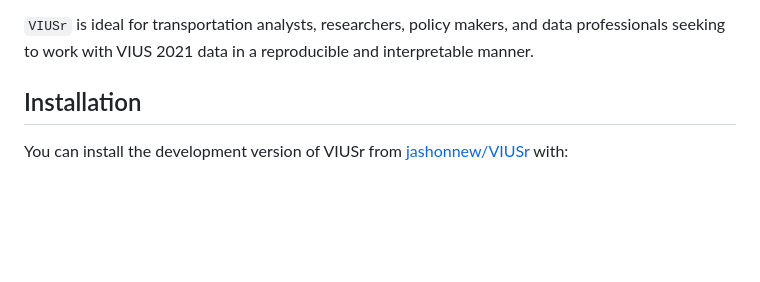
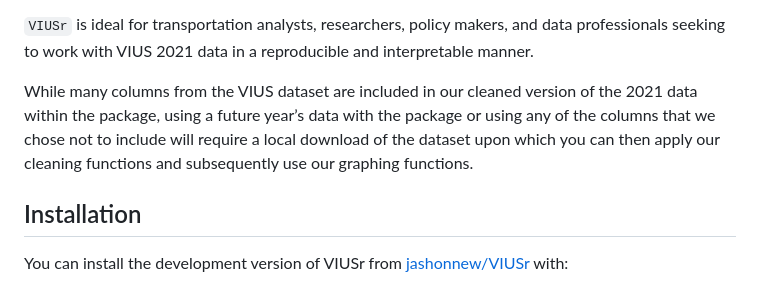
Before and after one commit to jashonnew/VIUSr, a Markdown page: README.md, the part around the change printed below. GitHub-like rendering; blank space fills up the shorter version.

```diff
--- a/README.md
+++ b/README.md
@@ -37,6 +37,13 @@ at both national and state levels.
 `VIUSr` is ideal for transportation analysts, researchers, policy
 makers, and data professionals seeking to work with VIUS 2021 data in a
 reproducible and interpretable manner.
+
+While many columns from the VIUS dataset are included in our cleaned
+version of the 2021 data within the package, using a future year’s data
+with the package or using any of the columns that we chose not to
+include will require a local download of the dataset upon which you can
+then apply our cleaning functions and subsequently use our graphing
+functions.
 
 ## Installation
 
```
Also changed, not shown: other parts of README.md (+50 -0 lines), man/figures/README-unnamed-chunk-2-1.png (added), 2 other files.
